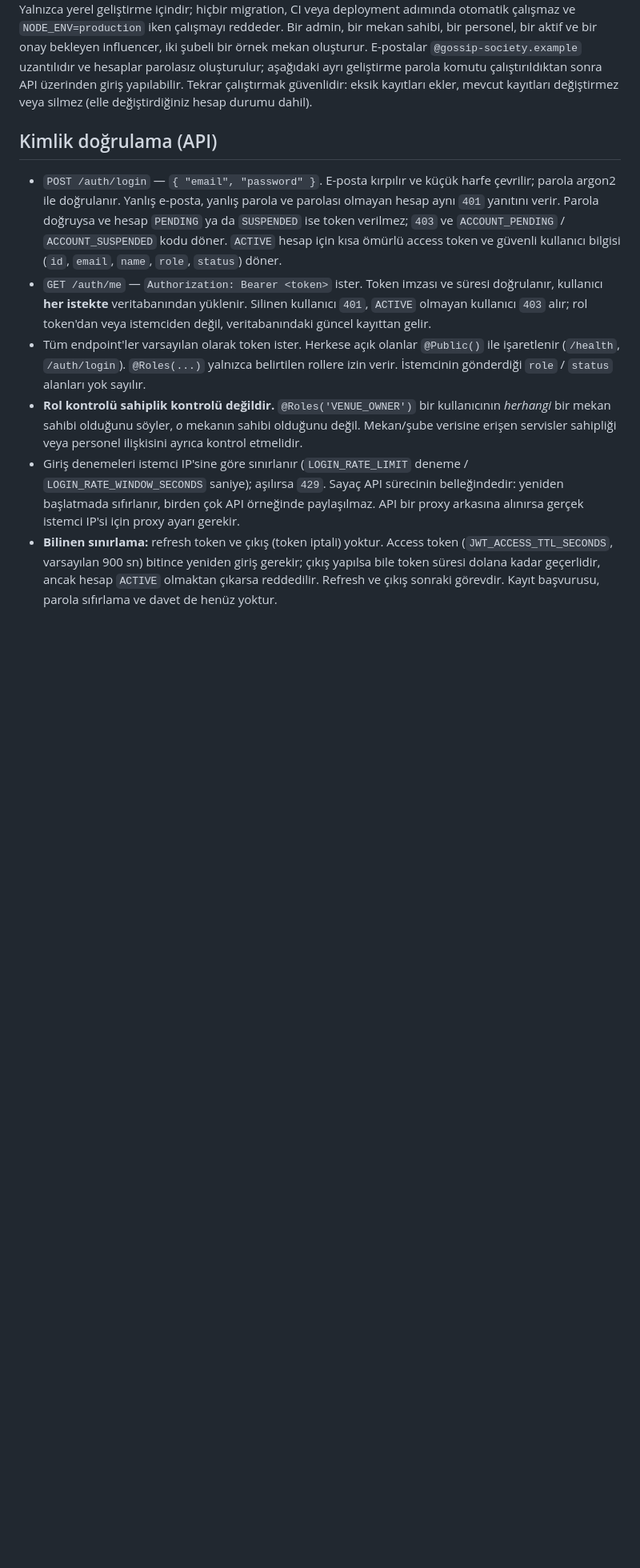
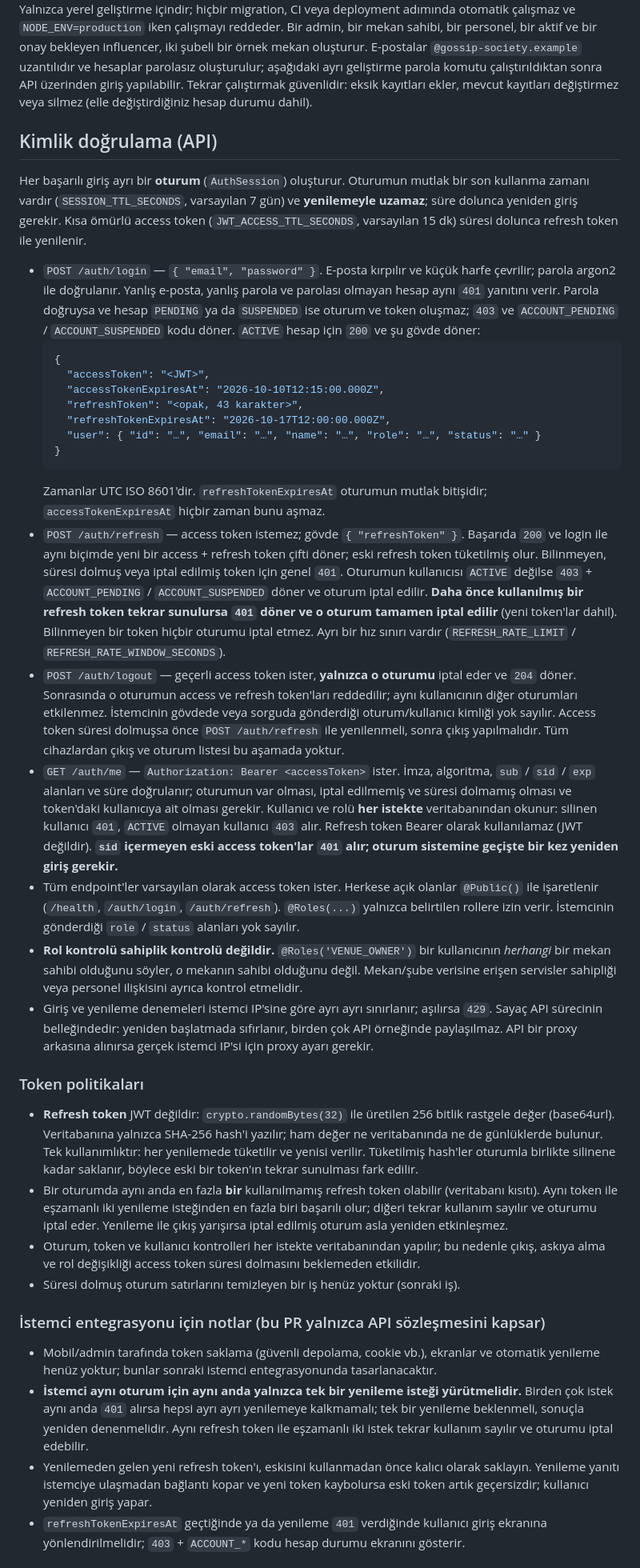
Before and after one commit to EfeNayin/gossip.society, a Markdown page: README.md, the part around one of its changes. Shown at 80% size. Rendered like a GitHub page; blank space fills up the shorter version.

Commit message:
docs: document sessions, refresh, logout and client notes
Co-Authored-By: Claude Sonnet 5.5 <noreply@anthropic.com>

````diff
--- a/README.md
+++ b/README.md
@@ -90,9 +90,37 @@ Yalnızca yerel geliştirme içindir; hiçbir migration, CI veya deployment adı
 
 ## Kimlik doğrulama (API)
 
-- `POST /auth/login` — `{ "email", "password" }`. E-posta kırpılır ve küçük harfe çevrilir; parola argon2 ile doğrulanır. Yanlış e-posta, yanlış parola ve parolası olmayan hesap aynı `401` yanıtını verir. Parola doğruysa ve hesap `PENDING` ya da `SUSPENDED` ise token verilmez; `403` ve `ACCOUNT_PENDING` / `ACCOUNT_SUSPENDED` kodu döner. `ACTIVE` hesap için kısa ömürlü access token ve güvenli kullanıcı bilgisi (`id`, `email`, `name`, `role`, `status`) döner.
-- `GET /auth/me` — `Authorization: Bearer <token>` ister. Token imzası ve süresi doğrulanır, kullanıcı **her istekte** veritabanından yüklenir. Silinen kullanıcı `401`, `ACTIVE` olmayan kullanıcı `403` alır; rol token'dan veya istemciden değil, veritabanındaki güncel kayıttan gelir.
-- Tüm endpoint'ler varsayılan olarak token ister. Herkese açık olanlar `@Public()` ile işaretlenir (`/health`, `/auth/login`). `@Roles(...)` yalnızca belirtilen rollere izin verir. İstemcinin gönderdiği `role` / `status` alanları yok sayılır.
+Her başarılı giriş ayrı bir **oturum** (`AuthSession`) oluşturur. Oturumun mutlak bir son kullanma zamanı vardır (`SESSION_TTL_SECONDS`, varsayılan 7 gün) ve **yenilemeyle uzamaz**; süre dolunca yeniden giriş gerekir. Kısa ömürlü access token (`JWT_ACCESS_TTL_SECONDS`, varsayılan 15 dk) süresi dolunca refresh token ile yenilenir.
+
+- `POST /auth/login` — `{ "email", "password" }`. E-posta kırpılır ve küçük harfe çevrilir; parola argon2 ile doğrulanır. Yanlış e-posta, yanlış parola ve parolası olmayan hesap aynı `401` yanıtını verir. Parola doğruysa ve hesap `PENDING` ya da `SUSPENDED` ise oturum ve token oluşmaz; `403` ve `ACCOUNT_PENDING` / `ACCOUNT_SUSPENDED` kodu döner. `ACTIVE` hesap için `200` ve şu gövde döner:
+  ```json
+  {
+    "accessToken": "<JWT>",
+    "accessTokenExpiresAt": "2026-10-10T12:15:00.000Z",
+    "refreshToken": "<opak, 43 karakter>",
+    "refreshTokenExpiresAt": "2026-10-17T12:00:00.000Z",
+    "user": { "id": "…", "email": "…", "name": "…", "role": "…", "status": "…" }
+  }
+  ```
+  Zamanlar UTC ISO 8601'dir. `refreshTokenExpiresAt` oturumun mutlak bitişidir; `accessTokenExpiresAt` hiçbir zaman bunu aşmaz.
+- `POST /auth/refresh` — access token istemez; gövde `{ "refreshToken" }`. Başarıda `200` ve login ile aynı biçimde yeni bir access + refresh token çifti döner; eski refresh token tüketilmiş olur. Bilinmeyen, süresi dolmuş veya iptal edilmiş token için genel `401`. Oturumun kullanıcısı `ACTIVE` değilse `403` + `ACCOUNT_PENDING` / `ACCOUNT_SUSPENDED` döner ve oturum iptal edilir. **Daha önce kullanılmış bir refresh token tekrar sunulursa `401` döner ve o oturum tamamen iptal edilir** (yeni token'lar dahil). Bilinmeyen bir token hiçbir oturumu iptal etmez. Ayrı bir hız sınırı vardır (`REFRESH_RATE_LIMIT` / `REFRESH_RATE_WINDOW_SECONDS`).
+- `POST /auth/logout` — geçerli access token ister, **yalnızca o oturumu** iptal eder ve `204` döner. Sonrasında o oturumun access ve refresh token'ları reddedilir; aynı kullanıcının diğer oturumları etkilenmez. İstemcinin gövdede veya sorguda gönderdiği oturum/kullanıcı kimliği yok sayılır. Access token süresi dolmuşsa önce `POST /auth/refresh` ile yenilenmeli, sonra çıkış yapılmalıdır. Tüm cihazlardan çıkış ve oturum listesi bu aşamada yoktur.
+- `GET /auth/me` — `Authorization: Bearer <accessToken>` ister. İmza, algoritma, `sub` / `sid` / `exp` alanları ve süre doğrulanır; oturumun var olması, iptal edilmemiş ve süresi dolmamış olması ve token'daki kullanıcıya ait olması gerekir. Kullanıcı ve rolü **her istekte** veritabanından okunur: silinen kullanıcı `401`, `ACTIVE` olmayan kullanıcı `403` alır. Refresh token Bearer olarak kullanılamaz (JWT değildir). **`sid` içermeyen eski access token'lar `401` alır; oturum sistemine geçişte bir kez yeniden giriş gerekir.**
+- Tüm endpoint'ler varsayılan olarak access token ister. Herkese açık olanlar `@Public()` ile işaretlenir (`/health`, `/auth/login`, `/auth/refresh`). `@Roles(...)` yalnızca belirtilen rollere izin verir. İstemcinin gönderdiği `role` / `status` alanları yok sayılır.
 - **Rol kontrolü sahiplik kontrolü değildir.** `@Roles('VENUE_OWNER')` bir kullanıcının *herhangi* bir mekan sahibi olduğunu söyler, *o* mekanın sahibi olduğunu değil. Mekan/şube verisine erişen servisler sahipliği veya personel ilişkisini ayrıca kontrol etmelidir.
-- Giriş denemeleri istemci IP'sine göre sınırlanır (`LOGIN_RATE_LIMIT` deneme / `LOGIN_RATE_WINDOW_SECONDS` saniye); aşılırsa `429`. Sayaç API sürecinin belleğindedir: yeniden başlatmada sıfırlanır, birden çok API örneğinde paylaşılmaz. API bir proxy arkasına alınırsa gerçek istemci IP'si için proxy ayarı gerekir.
-- **Bilinen sınırlama:** refresh token ve çıkış (token iptali) yoktur. Access token (`JWT_ACCESS_TTL_SECONDS`, varsayılan 900 sn) bitince yeniden giriş gerekir; çıkış yapılsa bile token süresi dolana kadar geçerlidir, ancak hesap `ACTIVE` olmaktan çıkarsa reddedilir. Refresh ve çıkış sonraki görevdir. Kayıt başvurusu, parola sıfırlama ve davet de henüz yoktur.
+- Giriş ve yenileme denemeleri istemci IP'sine göre ayrı ayrı sınırlanır; aşılırsa `429`. Sayaç API sürecinin belleğindedir: yeniden başlatmada sıfırlanır, birden çok API örneğinde paylaşılmaz. API bir proxy arkasına alınırsa gerçek istemci IP'si için proxy ayarı gerekir.
+
+### Token politikaları
+
+- **Refresh token** JWT değildir: `crypto.randomBytes(32)` ile üretilen 256 bitlik rastgele değer (base64url). Veritabanına yalnızca SHA-256 hash'i yazılır; ham değer ne veritabanında ne de günlüklerde bulunur. Tek kullanımlıktır: her yenilemede tüketilir ve yenisi verilir. Tüketilmiş hash'ler oturumla birlikte silinene kadar saklanır, böylece eski bir token'ın tekrar sunulması fark edilir.
+- Bir oturumda aynı anda en fazla **bir** kullanılmamış refresh token olabilir (veritabanı kısıtı). Aynı token ile eşzamanlı iki yenileme isteğinden en fazla biri başarılı olur; diğeri tekrar kullanım sayılır ve oturumu iptal eder. Yenileme ile çıkış yarışırsa iptal edilmiş oturum asla yeniden etkinleşmez.
+- Oturum, token ve kullanıcı kontrolleri her istekte veritabanından yapılır; bu nedenle çıkış, askıya alma ve rol değişikliği access token süresi dolmasını beklemeden etkilidir.
+- Süresi dolmuş oturum satırlarını temizleyen bir iş henüz yoktur (sonraki iş).
+
+### İstemci entegrasyonu için notlar (bu PR yalnızca API sözleşmesini kapsar)
+
+- Mobil/admin tarafında token saklama (güvenli depolama, cookie vb.), ekranlar ve otomatik yenileme henüz yoktur; bunlar sonraki istemci entegrasyonunda tasarlanacaktır.
+- **İstemci aynı oturum için aynı anda yalnızca tek bir yenileme isteği yürütmelidir.** Birden çok istek aynı anda `401` alırsa hepsi ayrı ayrı yenilemeye kalkmamalı; tek bir yenileme beklenmeli, sonuçla yeniden denenmelidir. Aynı refresh token ile eşzamanlı iki istek tekrar kullanım sayılır ve oturumu iptal edebilir.
+- Yenilemeden gelen yeni refresh token'ı, eskisini kullanmadan önce kalıcı olarak saklayın. Yenileme yanıtı istemciye ulaşmadan bağlantı kopar ve yeni token kaybolursa eski token artık geçersizdir; kullanıcı yeniden giriş yapar.
+- `refreshTokenExpiresAt` geçtiğinde ya da yenileme `401` verdiğinde kullanıcı giriş ekranına yönlendirilmelidir; `403` + `ACCOUNT_*` kodu hesap durumu ekranını gösterir.
+
````
Also changed, not shown: other parts of README.md (+12 -1 lines).
